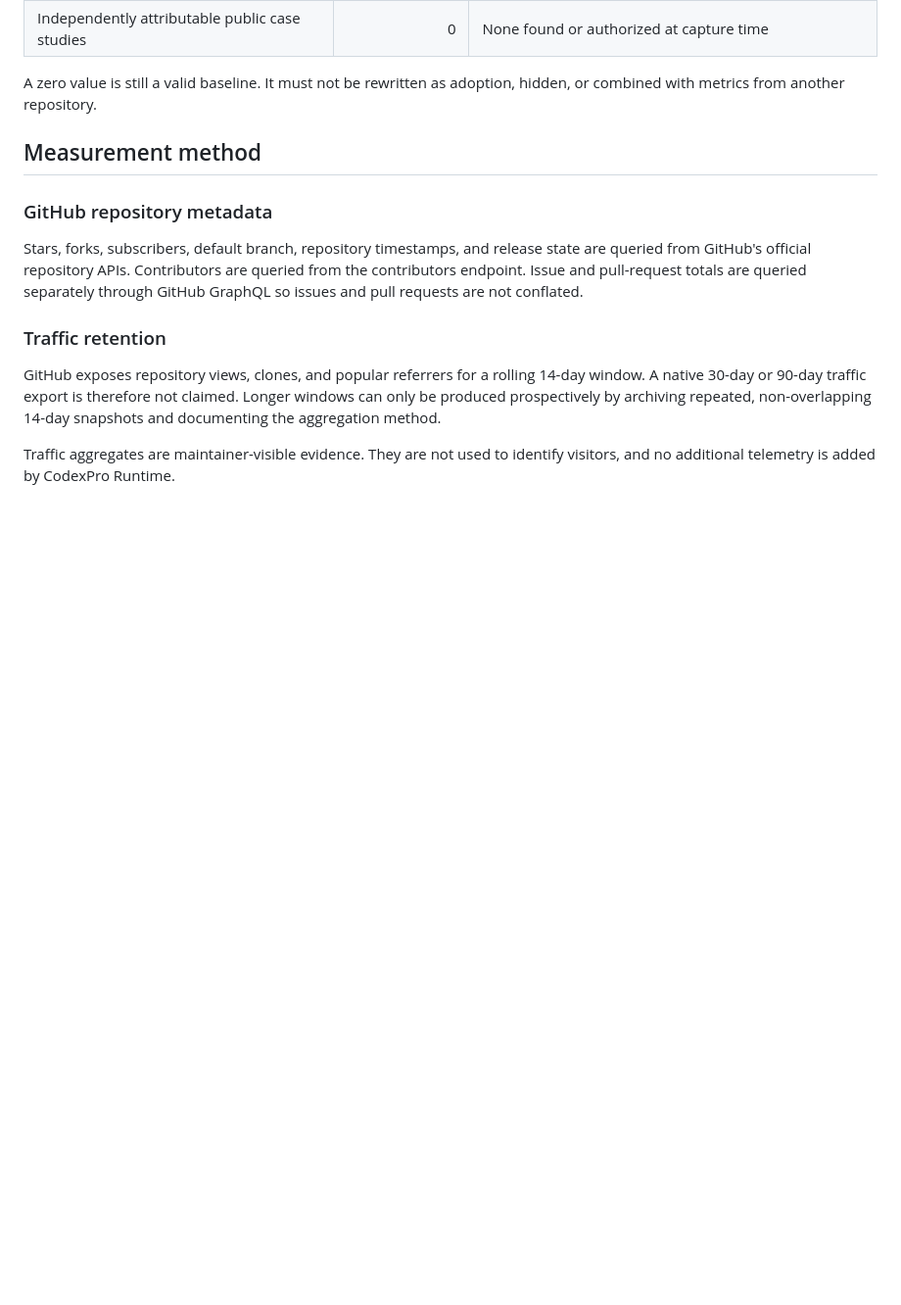
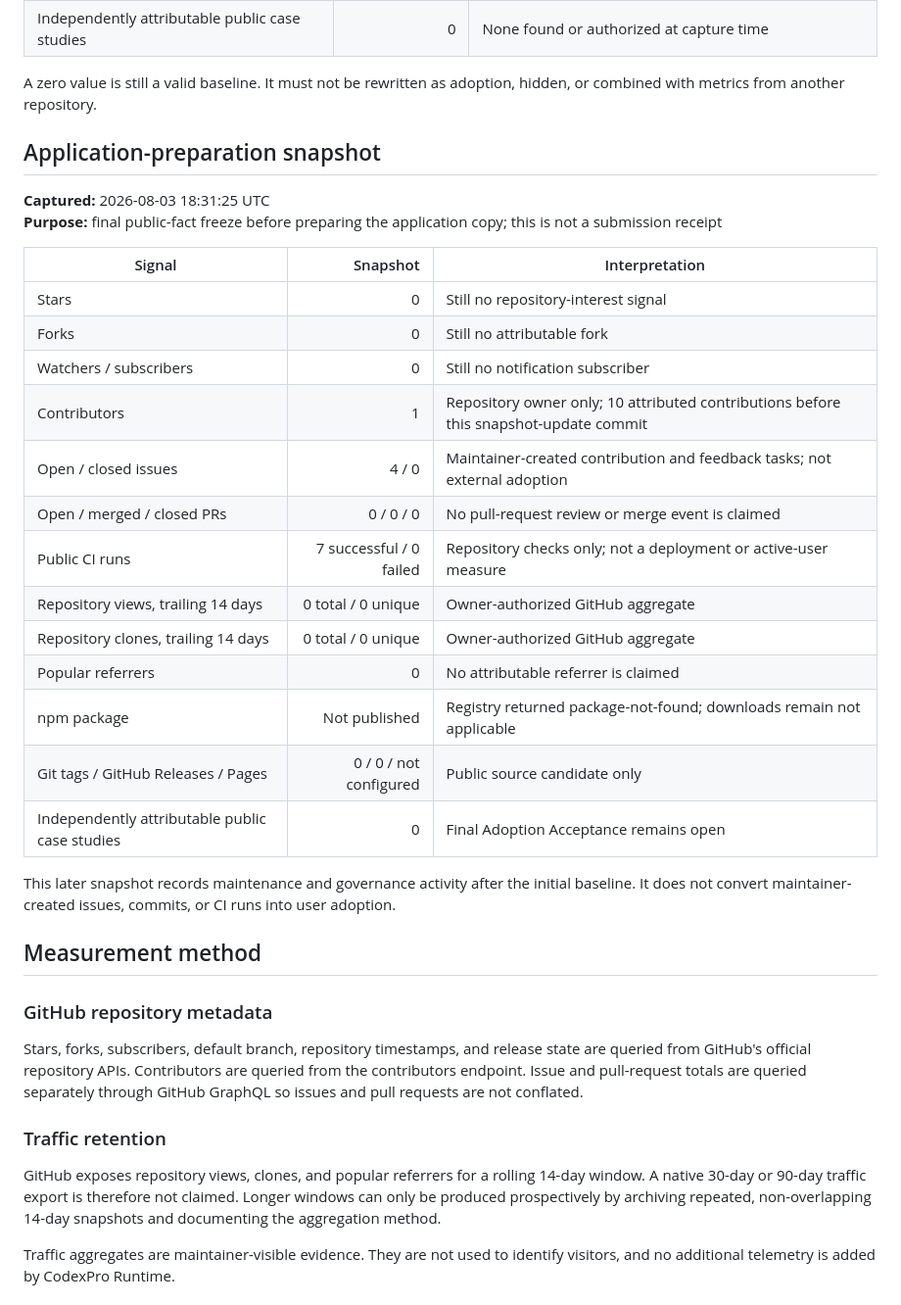
Before and after one commit to Menglook/codexpro-runtime, a Markdown page: docs/adoption.md, the part around the change. Shown at 98% size. Rendered like a GitHub page; blank space fills up the shorter version.

```diff
--- a/docs/adoption.md
+++ b/docs/adoption.md
@@ -45,6 +45,30 @@ used for the OSS application evidence package.
 
 A zero value is still a valid baseline. It must not be rewritten as adoption, hidden, or
 combined with metrics from another repository.
+
+## Application-preparation snapshot
+
+**Captured:** 2026-08-03 18:31:25 UTC
+**Purpose:** final public-fact freeze before preparing the application copy; this is not a submission receipt
+
+| Signal | Snapshot | Interpretation |
+|---|---:|---|
+| Stars | 0 | Still no repository-interest signal |
+| Forks | 0 | Still no attributable fork |
+| Watchers / subscribers | 0 | Still no notification subscriber |
+| Contributors | 1 | Repository owner only; 10 attributed contributions before this snapshot-update commit |
+| Open / closed issues | 4 / 0 | Maintainer-created contribution and feedback tasks; not external adoption |
+| Open / merged / closed PRs | 0 / 0 / 0 | No pull-request review or merge event is claimed |
+| Public CI runs | 7 successful / 0 failed | Repository checks only; not a deployment or active-user measure |
+| Repository views, trailing 14 days | 0 total / 0 unique | Owner-authorized GitHub aggregate |
+| Repository clones, trailing 14 days | 0 total / 0 unique | Owner-authorized GitHub aggregate |
+| Popular referrers | 0 | No attributable referrer is claimed |
+| npm package | Not published | Registry returned package-not-found; downloads remain not applicable |
+| Git tags / GitHub Releases / Pages | 0 / 0 / not configured | Public source candidate only |
+| Independently attributable public case studies | 0 | Final Adoption Acceptance remains open |
+
+This later snapshot records maintenance and governance activity after the initial baseline.
+It does not convert maintainer-created issues, commits, or CI runs into user adoption.
 
 ## Measurement method
 
```
Also changed, not shown: README.md (+7 -4 lines), README.zh-CN.md (+7 -4 lines).
